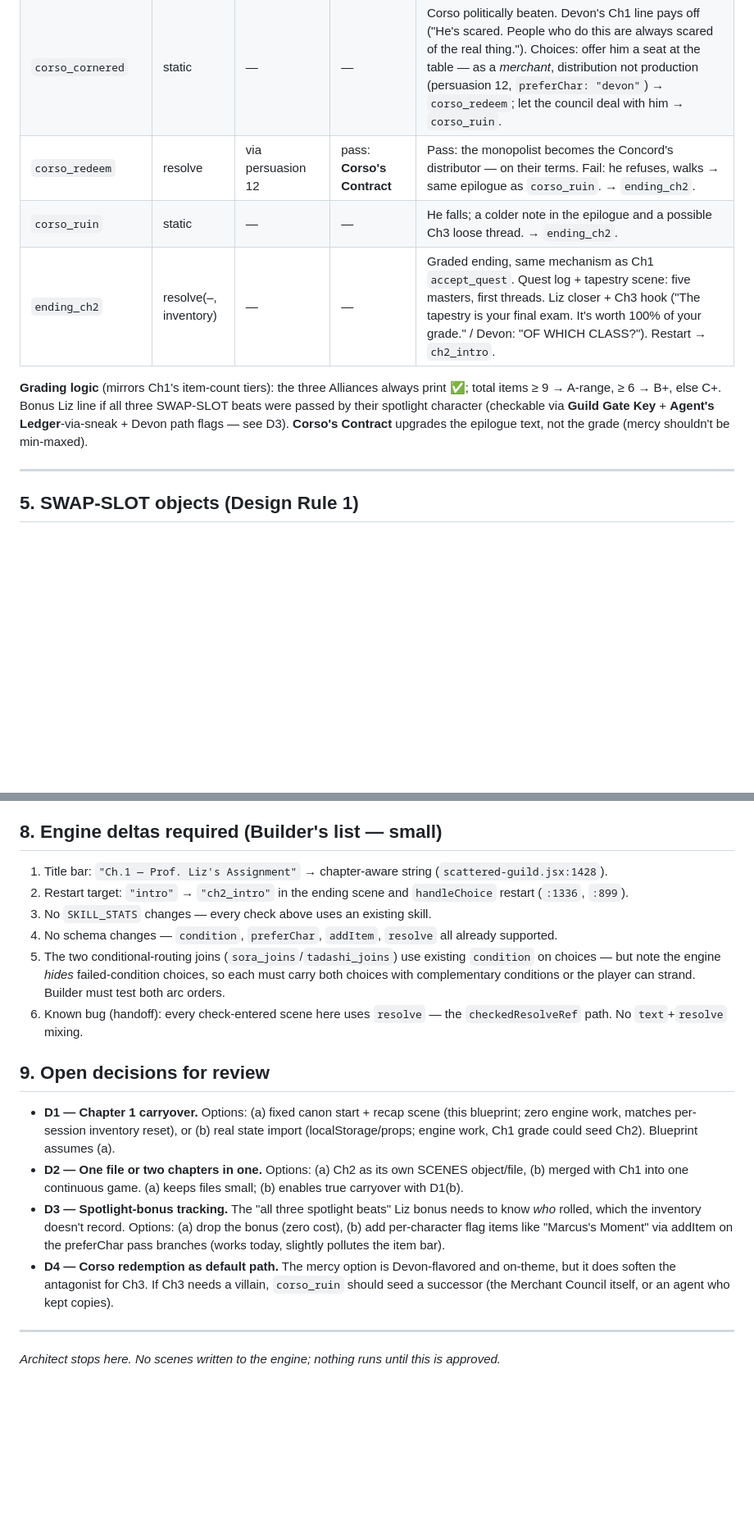
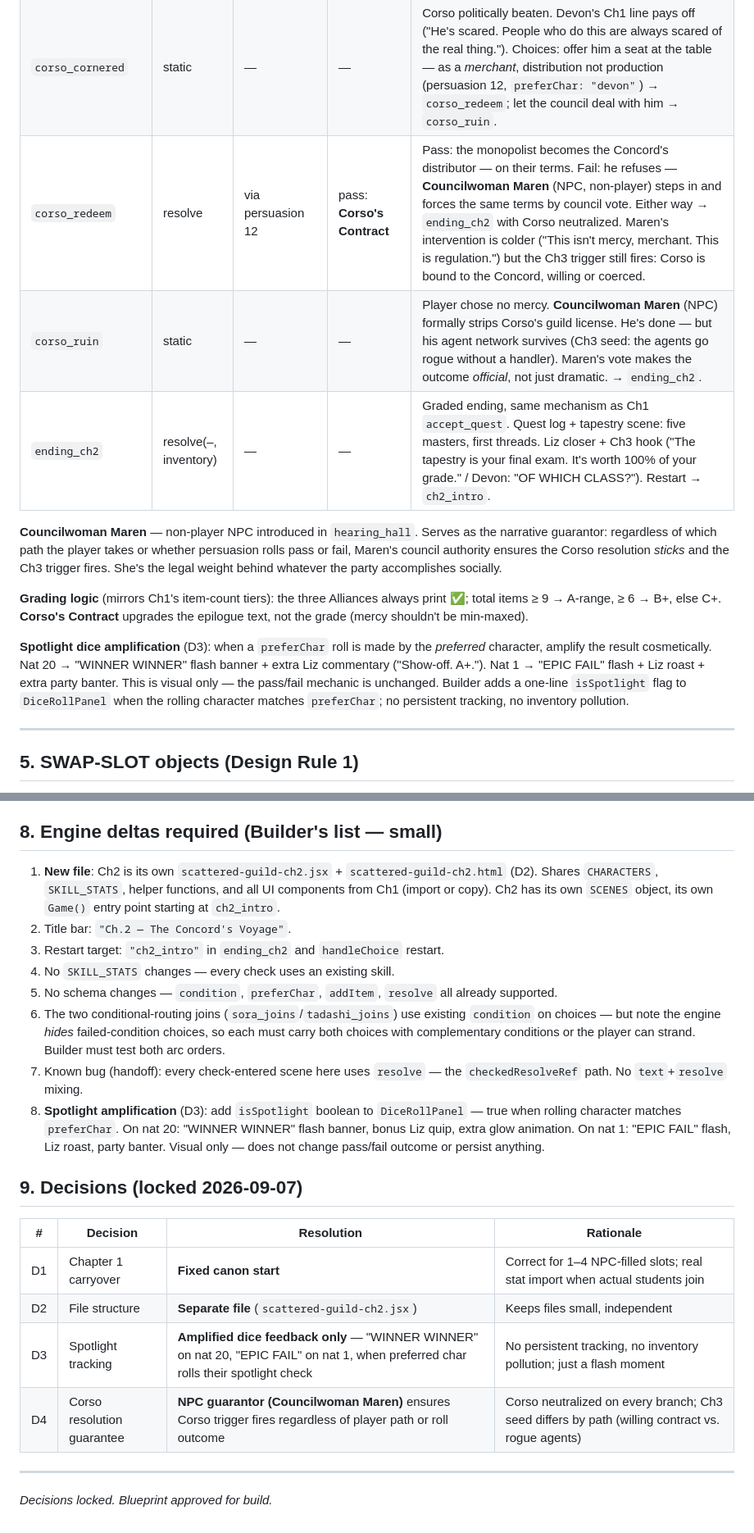
Before and after one commit to velocirachael/Florida-Native-Garden-Manager, a Markdown page: game-forge/output/chapter-blueprint.md, 2 parts joined by grey strips. Shown at 82% size. GitHub-like rendering; blank space fills up the shorter version.

Commit message:
Lock all four design decisions in Chapter 2 blueprint
D1: Fixed canon start (correct for variable NPC party)
D2: Separate file (scattered-guild-ch2.jsx)
D3: Amplified dice feedback on spotlight rolls — flash
    "WINNER WINNER" / "EPIC FAIL", no persistent tracking
D4: NPC guarantor (Councilwoman Maren) ensures Corso
    resolution fires on every branch regardless of rolls

Co-Authored-By: Claude Opus 4.6 <noreply@anthropic.com>
Claude-Session: https://claude.ai/code/session_013PHchhCxep6T2ZREERq1nJ

```diff
--- a/game-forge/output/chapter-blueprint.md
+++ b/game-forge/output/chapter-blueprint.md
@@ -186,11 +186,15 @@ Jade character beat on this arc: cracking the cipher *requires* Tadashi's hints
 | `hearing_speech` | resolve | via persuasion 13 | pass: **Council's Favor** | Rachael's Ch1 flaw pays off: "I know what undervaluing craft looks like — I've done it to myself." Fail: council splits → offered `hearing_demo`. → `corso_cornered`. |
 | `hearing_demo` | resolve | via performance 12 | pass: **Council's Favor** | The thesis made visible: the room watches five techniques become one fabric. Fail: still moving, but no Favor. → `corso_cornered`. |
 | `corso_cornered` | static | — | — | Corso politically beaten. Devon's Ch1 line pays off ("He's scared. People who do this are always scared of the real thing."). Choices: offer him a seat at the table — as a *merchant*, distribution not production (persuasion 12, `preferChar: "devon"`) → `corso_redeem`; let the council deal with him → `corso_ruin`. |
-| `corso_redeem` | resolve | via persuasion 12 | pass: **Corso's Contract** | Pass: the monopolist becomes the Concord's distributor — on their terms. Fail: he refuses, walks → same epilogue as `corso_ruin`. → `ending_ch2`. |
-| `corso_ruin` | static | — | — | He falls; a colder note in the epilogue and a possible Ch3 loose thread. → `ending_ch2`. |
+| `corso_redeem` | resolve | via persuasion 12 | pass: **Corso's Contract** | Pass: the monopolist becomes the Concord's distributor — on their terms. Fail: he refuses — **Councilwoman Maren** (NPC, non-player) steps in and forces the same terms by council vote. Either way → `ending_ch2` with Corso neutralized. Maren's intervention is colder ("This isn't mercy, merchant. This is regulation.") but the Ch3 trigger still fires: Corso is bound to the Concord, willing or coerced. |
+| `corso_ruin` | static | — | — | Player chose no mercy. **Councilwoman Maren** (NPC) formally strips Corso's guild license. He's done — but his agent network survives (Ch3 seed: the agents go rogue without a handler). Maren's vote makes the outcome *official*, not just dramatic. → `ending_ch2`. |
 | `ending_ch2` | resolve(–, inventory) | — | — | Graded ending, same mechanism as Ch1 `accept_quest`. Quest log + tapestry scene: five masters, first threads. Liz closer + Ch3 hook ("The tapestry is your final exam. It's worth 100% of your grade." / Devon: "OF WHICH CLASS?"). Restart → `ch2_intro`. |
 
-**Grading logic** (mirrors Ch1's item-count tiers): the three Alliances always print ✅; total items ≥ 9 → A-range, ≥ 6 → B+, else C+. Bonus Liz line if all three SWAP-SLOT beats were passed by their spotlight character (checkable via **Guild Gate Key** + **Agent's Ledger**-via-sneak + Devon path flags — see D3). **Corso's Contract** upgrades the epilogue text, not the grade (mercy shouldn't be min-maxed).
+**Councilwoman Maren** — non-player NPC introduced in `hearing_hall`. Serves as the narrative guarantor: regardless of which path the player takes or whether persuasion rolls pass or fail, Maren's council authority ensures the Corso resolution *sticks* and the Ch3 trigger fires. She's the legal weight behind whatever the party accomplishes socially.
+
+**Grading logic** (mirrors Ch1's item-count tiers): the three Alliances always print ✅; total items ≥ 9 → A-range, ≥ 6 → B+, else C+. **Corso's Contract** upgrades the epilogue text, not the grade (mercy shouldn't be min-maxed).
+
+**Spotlight dice amplification** (D3): when a `preferChar` roll is made by the *preferred* character, amplify the result cosmetically. Nat 20 → "WINNER WINNER" flash banner + extra Liz commentary ("Show-off. A+."). Nat 1 → "EPIC FAIL" flash + Liz roast + extra party banter. This is visual only — the pass/fail mechanic is unchanged. Builder adds a one-line `isSpotlight` flag to `DiceRollPanel` when the rolling character matches `preferChar`; no persistent tracking, no inventory pollution.
 
 ---
 
@@ -230,19 +234,23 @@ Cross-scene payoffs: Spun Starlight → `kenji_thread`; Corso Timetable → `tow
 
 ## 8. Engine deltas required (Builder's list — small)
 
-1. Title bar: `"Ch.1 — Prof. Liz's Assignment"` → chapter-aware string (`scattered-guild.jsx:1428`).
-2. Restart target: `"intro"` → `"ch2_intro"` in the ending scene and `handleChoice` restart (`:1336`, `:899`).
-3. No `SKILL_STATS` changes — every check above uses an existing skill.
-4. No schema changes — `condition`, `preferChar`, `addItem`, `resolve` all already supported.
-5. The two conditional-routing joins (`sora_joins`/`tadashi_joins`) use existing `condition` on choices — but note the engine *hides* failed-condition choices, so each must carry both choices with complementary conditions or the player can strand. Builder must test both arc orders.
-6. Known bug (handoff): every check-entered scene here uses `resolve` — the `checkedResolveRef` path. No `text`+`resolve` mixing.
+1. **New file**: Ch2 is its own `scattered-guild-ch2.jsx` + `scattered-guild-ch2.html` (D2). Shares `CHARACTERS`, `SKILL_STATS`, helper functions, and all UI components from Ch1 (import or copy). Ch2 has its own `SCENES` object, its own `Game()` entry point starting at `ch2_intro`.
+2. Title bar: `"Ch.2 — The Concord's Voyage"`.
+3. Restart target: `"ch2_intro"` in `ending_ch2` and `handleChoice` restart.
+4. No `SKILL_STATS` changes — every check uses an existing skill.
+5. No schema changes — `condition`, `preferChar`, `addItem`, `resolve` all already supported.
+6. The two conditional-routing joins (`sora_joins`/`tadashi_joins`) use existing `condition` on choices — but note the engine *hides* failed-condition choices, so each must carry both choices with complementary conditions or the player can strand. Builder must test both arc orders.
+7. Known bug (handoff): every check-entered scene here uses `resolve` — the `checkedResolveRef` path. No `text`+`resolve` mixing.
+8. **Spotlight amplification** (D3): add `isSpotlight` boolean to `DiceRollPanel` — true when rolling character matches `preferChar`. On nat 20: "WINNER WINNER" flash banner, bonus Liz quip, extra glow animation. On nat 1: "EPIC FAIL" flash, Liz roast, party banter. Visual only — does not change pass/fail outcome or persist anything.
 
-## 9. Open decisions for review
+## 9. Decisions (locked 2026-09-07)
 
-- **D1 — Chapter 1 carryover.** Options: (a) fixed canon start + recap scene (this blueprint; zero engine work, matches per-session inventory reset), or (b) real state import (localStorage/props; engine work, Ch1 grade could seed Ch2). Blueprint assumes (a).
-- **D2 — One file or two chapters in one.** Options: (a) Ch2 as its own SCENES object/file, (b) merged with Ch1 into one continuous game. (a) keeps files small; (b) enables true carryover with D1(b).
-- **D3 — Spotlight-bonus tracking.** The "all three spotlight beats" Liz bonus needs to know *who* rolled, which the inventory doesn't record. Options: (a) drop the bonus (zero cost), (b) add per-character flag items like "Marcus's Moment" via addItem on the preferChar pass branches (works today, slightly pollutes the item bar).
-- **D4 — Corso redemption as default path.** The mercy option is Devon-flavored and on-theme, but it does soften the antagonist for Ch3. If Ch3 needs a villain, `corso_ruin` should seed a successor (the Merchant Council itself, or an agent who kept copies).
+| # | Decision | Resolution | Rationale |
+|---|---|---|---|
+| D1 | Chapter 1 carryover | **Fixed canon start** | Correct for 1–4 NPC-filled slots; real stat import when actual students join |
+| D2 | File structure | **Separate file** (`scattered-guild-ch2.jsx`) | Keeps files small, independent |
+| D3 | Spotlight tracking | **Amplified dice feedback only** — "WINNER WINNER" on nat 20, "EPIC FAIL" on nat 1, when preferred char rolls their spotlight check | No persistent tracking, no inventory pollution; just a flash moment |
+| D4 | Corso resolution guarantee | **NPC guarantor (Councilwoman Maren)** ensures Corso trigger fires regardless of player path or roll outcome | Corso neutralized on every branch; Ch3 seed differs by path (willing contract vs. rogue agents) |
 
 ---
-*Architect stops here. No scenes written to the engine; nothing runs until this is approved.*
+*Decisions locked. Blueprint approved for build.*
```
Also changed, not shown: other parts of game-forge/output/chapter-blueprint.md (+3 -3 lines).
